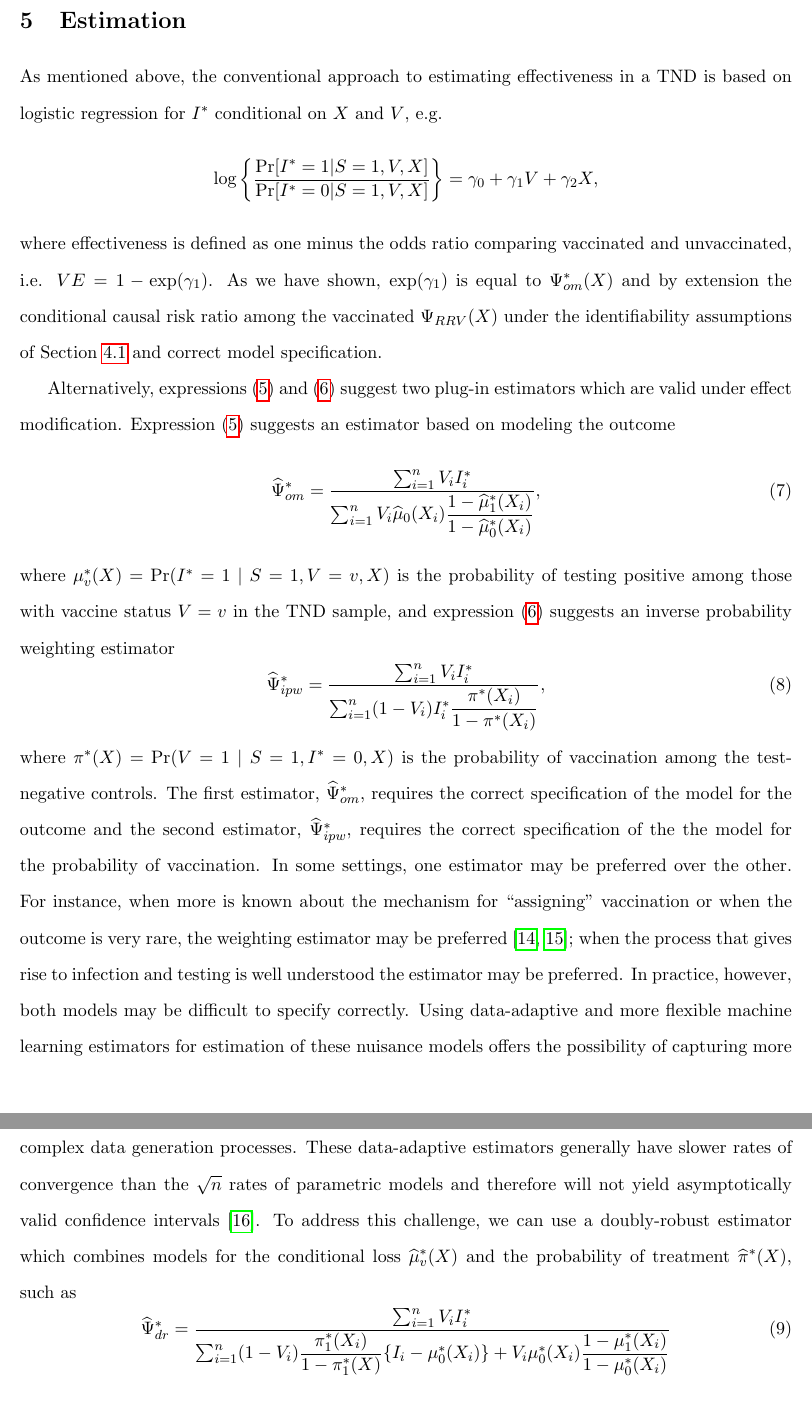
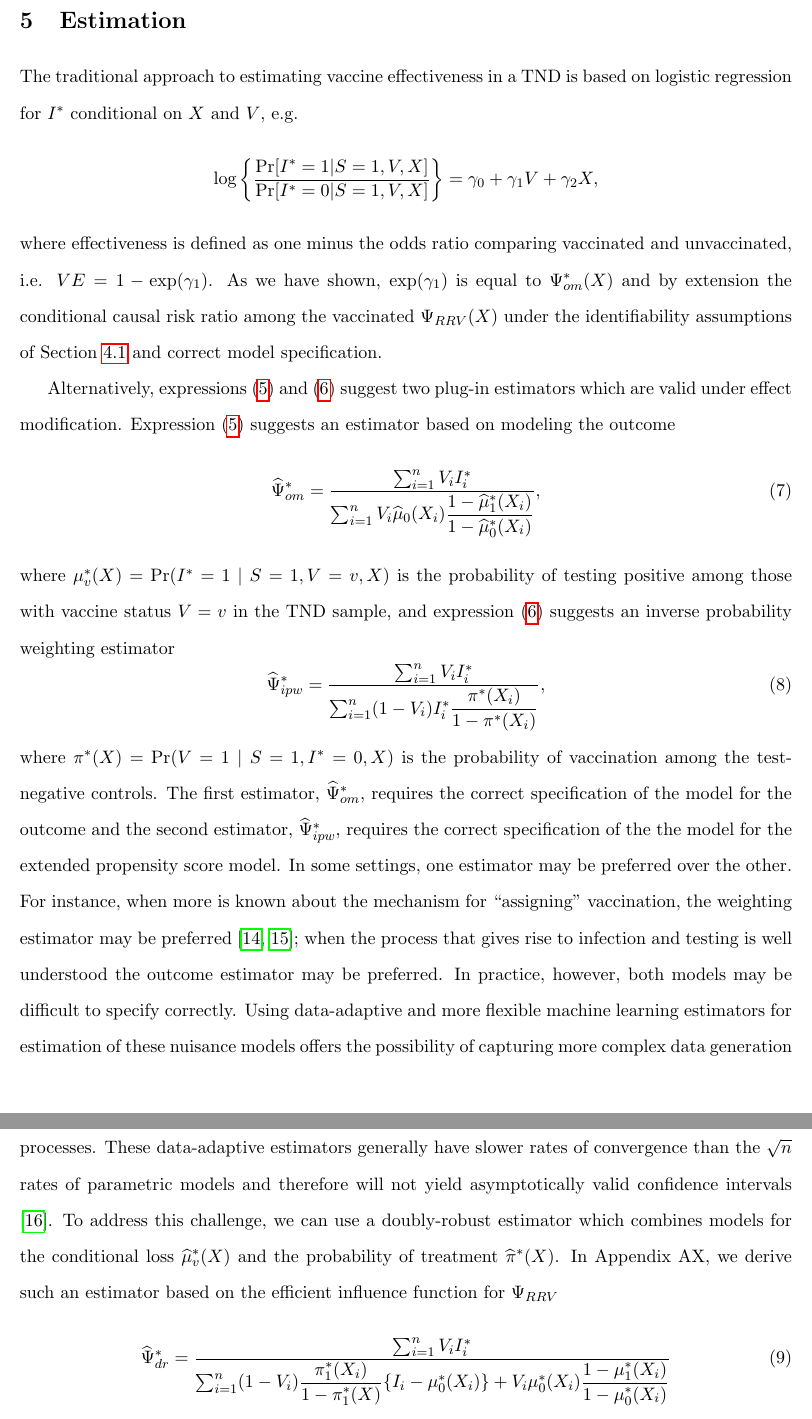
Before and after one commit to boyercb/parallel-tnd, a LaTeX paper (4_manuscripts/main.tex): two parts of pages 12 and 13 of 47 before the commit and two parts of pages 12 and 13 of 48 after it, joined at a grey line, cut so that both start at the same text. Compiled offline with pdfLaTeX.

Commit message:
Updates from Overleaf

```diff
--- a/4_manuscripts/main.tex
+++ b/4_manuscripts/main.tex
@@ -147,7 +147,7 @@ $$\frac{\Pr[V = 1 | I^0 = 2, T^0 = 1, X]}{\Pr[ V = 0 | I^0 = 2, T^0 = 1, X]} =\f
 which implies the odds of vaccination in the test-negative controls are a proxy for the so-called \textit{extended propensity score} (EPS) function, $\pi^*(X)$. The EPS extends the standard propensity score function to accommodate unmeasured confounding by conditioning on the treatment-free potential outcomes $I^0 = 2$ and $T^0 = 1$.
 
 \section{Estimation}
-As mentioned above, the conventional approach to estimating effectiveness in a TND is based on logistic regression for $I^*$ conditional on $X$ and $V$, e.g.
+The traditional approach to estimating vaccine effectiveness in a TND is based on logistic regression for $I^*$ conditional on $X$ and $V$, e.g.
 $$\log \left\{\dfrac{\Pr[I^* = 1 | S = 1, V, X]}{\Pr[I^* = 0 | S = 1, V, X]}\right\} = \gamma_0 + \gamma_1 V + \gamma_2 X,$$
 where effectiveness is defined as one minus the odds ratio comparing vaccinated and unvaccinated, i.e. $VE = 1 - \exp(\gamma_1)$. As we have shown, $ \exp(\gamma_1)$ is equal to $\Psi^*_{om}(X)$ and by extension the conditional causal risk ratio among the vaccinated $\Psi_{RRV}(X)$ under the identifiability assumptions of Section \ref{sec:conditions} and correct model specification.
 
@@ -159,7 +159,7 @@ where $\mu^*_v(X) &= \Pr(I^*=1\mid S=1, V=v, X)$ is the probability of testing p
 \begin{equation}\label{eqn:ipw_estimator}
     \widehat{\Psi}_{ipw}^* = \dfrac{\sum_{i=1}^n V_i I^*_i}{\sum_{i=1}^n (1 - V_i) I^*_i \dfrac{\pi^*(X_i)}{1 - \pi^*(X_i)}},
 \end{equation}
-where $\pi^*(X) = \Pr(V=1\mid S=1, I^*=0, X)$ is the probability of vaccination among the test-negative controls. The first estimator, $\widehat{\Psi}_{om}^*$, requires the correct specification of the model for the outcome and the second estimator, $\widehat{\Psi}_{ipw}^*$,  requires the correct specification of the the model for the probability of vaccination. In some settings, one estimator may be preferred over the other. For instance, when more is known about the mechanism for ``assigning'' vaccination or when the outcome is very rare, the weighting estimator may be preferred \cite{robins_estimating_1992,braitman_rare_2002}; when the process that gives rise to infection and testing is well understood the estimator may be preferred. In practice, however, both models may be difficult to specify correctly. Using data-adaptive and more flexible machine learning estimators for estimation of these nuisance models offers the possibility of capturing more complex data generation processes. These data-adaptive estimators generally have slower rates of convergence than the $\sqrt{n}$ rates of parametric models and therefore will not yield asymptotically valid confidence intervals \cite{chernozhukov_doubledebiased_2018}. To address this challenge, we can use a doubly-robust estimator which combines models for the conditional loss $\widehat{\mu}^*_v(X)$ and the probability of treatment $\widehat{\pi}^*(X)$, such as
+where $\pi^*(X) = \Pr(V=1\mid S=1, I^*=0, X)$ is the probability of vaccination among the test-negative controls. The first estimator, $\widehat{\Psi}_{om}^*$, requires the correct specification of the model for the outcome and the second estimator, $\widehat{\Psi}_{ipw}^*$,  requires the correct specification of the the model for the extended propensity score model. In some settings, one estimator may be preferred over the other. For instance, when more is known about the mechanism for ``assigning'' vaccination, the weighting estimator may be preferred \cite{robins_estimating_1992,braitman_rare_2002}; when the process that gives rise to infection and testing is well understood the outcome estimator may be preferred. In practice, however, both models may be difficult to specify correctly. Using data-adaptive and more flexible machine learning estimators for estimation of these nuisance models offers the possibility of capturing more complex data generation processes. These data-adaptive estimators generally have slower rates of convergence than the $\sqrt{n}$ rates of parametric models and therefore will not yield asymptotically valid confidence intervals \cite{chernozhukov_doubledebiased_2018}. To address this challenge, we can use a doubly-robust estimator which combines models for the conditional loss $\widehat{\mu}^*_v(X)$ and the probability of treatment $\widehat{\pi}^*(X)$. In Appendix AX, we derive such an estimator based on the efficient influence function for $\Psi_{RRV}$
 \begin{equation}\label{eqn:dr_estimator}
     \widehat{\Psi}_{dr}^* = \dfrac{\sum_{i=1}^n V_i I^*_i}{\sum_{i=1}^n (1 - V_i)\dfrac{\pi^*_1(X_i)}{1 - \pi^*_1(X)} \{I_i - \mu^*_0(X_i) \} + V_i \mu^*_0(X_i)\dfrac{1 - \mu^*_1(X_i)}{1 - \mu^*_0(X_i)}}
 \end{equation}
```
Also changed, not shown: 4_manuscripts/main.tex (7 more changed lines).
